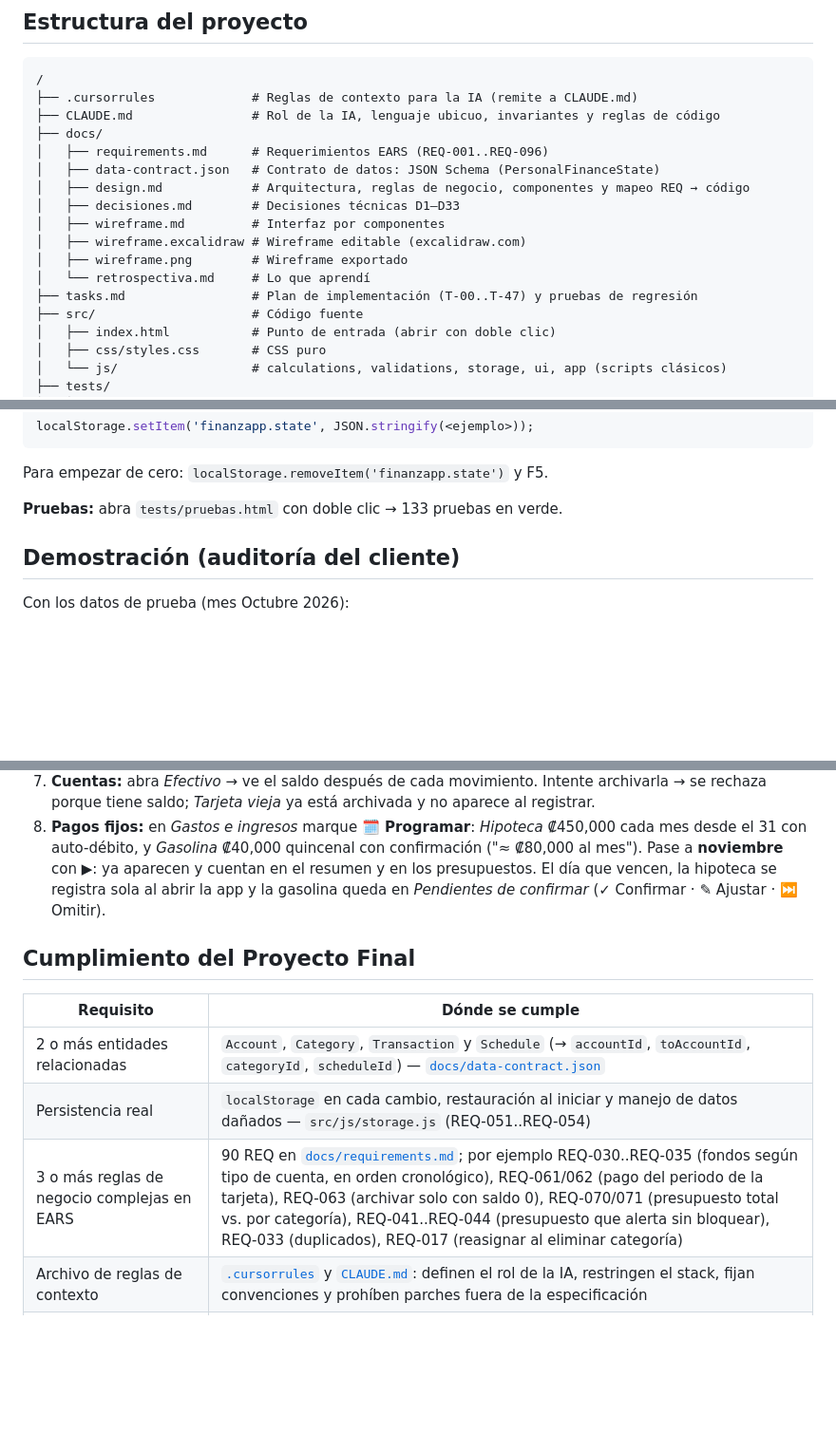
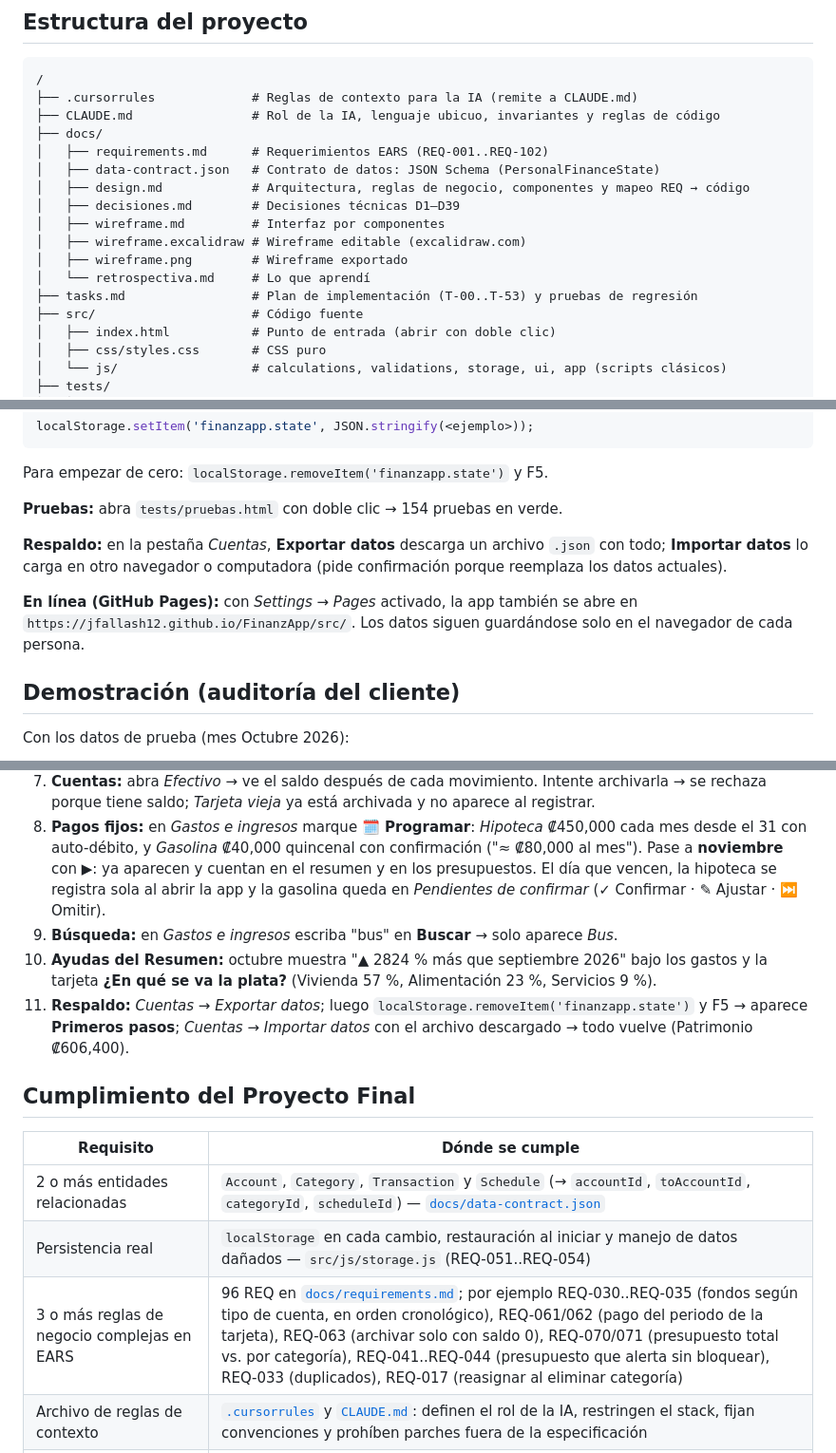
Before and after one commit to jfallash12/FinanzApp, a Markdown page: README.md, 3 parts joined by grey strips. Shown at 95% size. Drawn GitHub-style; blank space fills up the shorter version.

Commit message:
docs: README con respaldo, búsqueda, GitHub Pages y 154 pruebas
Co-Authored-By: Claude Opus 5.5 <noreply@anthropic.com>
Claude-Session: https://claude.ai/code/session_01Kbw71mZqLJH7uNvHZqpS2K

```diff
--- a/README.md
+++ b/README.md
@@ -11,15 +11,15 @@ Proyecto Final del curso **Programación Intencional con IA Generativa** (Greenf
 ├── .cursorrules             # Reglas de contexto para la IA (remite a CLAUDE.md)
 ├── CLAUDE.md                # Rol de la IA, lenguaje ubicuo, invariantes y reglas de código
 ├── docs/
-│   ├── requirements.md      # Requerimientos EARS (REQ-001..REQ-096)
+│   ├── requirements.md      # Requerimientos EARS (REQ-001..REQ-102)
 │   ├── data-contract.json   # Contrato de datos: JSON Schema (PersonalFinanceState)
 │   ├── design.md            # Arquitectura, reglas de negocio, componentes y mapeo REQ → código
-│   ├── decisiones.md        # Decisiones técnicas D1–D33
+│   ├── decisiones.md        # Decisiones técnicas D1–D39
 │   ├── wireframe.md         # Interfaz por componentes
 │   ├── wireframe.excalidraw # Wireframe editable (excalidraw.com)
 │   ├── wireframe.png        # Wireframe exportado
 │   └── retrospectiva.md     # Lo que aprendí
-├── tasks.md                 # Plan de implementación (T-00..T-47) y pruebas de regresión
+├── tasks.md                 # Plan de implementación (T-00..T-53) y pruebas de regresión
 ├── src/                     # Código fuente
 │   ├── index.html           # Punto de entrada (abrir con doble clic)
 │   ├── css/styles.css       # CSS puro
@@ -64,7 +64,11 @@ localStorage.setItem('finanzapp.state', JSON.stringify(<ejemplo>));
 
 Para empezar de cero: `localStorage.removeItem('finanzapp.state')` y F5.
 
-**Pruebas:** abra `tests/pruebas.html` con doble clic → 133 pruebas en verde.
+**Pruebas:** abra `tests/pruebas.html` con doble clic → 154 pruebas en verde.
+
+**Respaldo:** en la pestaña *Cuentas*, **Exportar datos** descarga un archivo `.json` con todo; **Importar datos** lo carga en otro navegador o computadora (pide confirmación porque reemplaza los datos actuales).
+
+**En línea (GitHub Pages):** con *Settings → Pages* activado, la app también se abre en `https://jfallash12.github.io/FinanzApp/src/`. Los datos siguen guardándose solo en el navegador de cada persona.
 
 ## Demostración (auditoría del cliente)
 
@@ -78,6 +82,9 @@ Con los datos de prueba (mes Octubre 2026):
 6. **Tarjeta:** el Resumen avisa "El pago de Tarjeta Visa vence en 2 días: ₡36,000.00" (corte 15, pago 28; con la fecha de hoy los días cambian).
 7. **Cuentas:** abra *Efectivo* → ve el saldo después de cada movimiento. Intente archivarla → se rechaza porque tiene saldo; *Tarjeta vieja* ya está archivada y no aparece al registrar.
 8. **Pagos fijos:** en *Gastos e ingresos* marque **🗓 Programar**: *Hipoteca* ₡450,000 cada mes desde el 31 con auto-débito, y *Gasolina* ₡40,000 quincenal con confirmación ("≈ ₡80,000 al mes"). Pase a **noviembre** con ▶: ya aparecen y cuentan en el resumen y en los presupuestos. El día que vencen, la hipoteca se registra sola al abrir la app y la gasolina queda en *Pendientes de confirmar* (✓ Confirmar · ✎ Ajustar · ⏭ Omitir).
+9. **Búsqueda:** en *Gastos e ingresos* escriba "bus" en **Buscar** → solo aparece *Bus*.
+10. **Ayudas del Resumen:** octubre muestra "▲ 2824 % más que septiembre 2026" bajo los gastos y la tarjeta **¿En qué se va la plata?** (Vivienda 57 %, Alimentación 23 %, Servicios 9 %).
+11. **Respaldo:** *Cuentas → Exportar datos*; luego `localStorage.removeItem('finanzapp.state')` y F5 → aparece **Primeros pasos**; *Cuentas → Importar datos* con el archivo descargado → todo vuelve (Patrimonio ₡606,400).
 
 ## Cumplimiento del Proyecto Final
 
@@ -85,7 +92,7 @@ Con los datos de prueba (mes Octubre 2026):
 |---|---|
 | 2 o más entidades relacionadas | `Account`, `Category`, `Transaction` y `Schedule` (→ `accountId`, `toAccountId`, `categoryId`, `scheduleId`) — [`docs/data-contract.json`](docs/data-contract.json) |
 | Persistencia real | `localStorage` en cada cambio, restauración al iniciar y manejo de datos dañados — `src/js/storage.js` (REQ-051..REQ-054) |
-| 3 o más reglas de negocio complejas en EARS | 90 REQ en [`docs/requirements.md`](docs/requirements.md); por ejemplo REQ-030..REQ-035 (fondos según tipo de cuenta, en orden cronológico), REQ-061/062 (pago del periodo de la tarjeta), REQ-063 (archivar solo con saldo 0), REQ-070/071 (presupuesto total vs. por categoría), REQ-041..REQ-044 (presupuesto que alerta sin bloquear), REQ-033 (duplicados), REQ-017 (reasignar al eliminar categoría) |
+| 3 o más reglas de negocio complejas en EARS | 96 REQ en [`docs/requirements.md`](docs/requirements.md); por ejemplo REQ-030..REQ-035 (fondos según tipo de cuenta, en orden cronológico), REQ-061/062 (pago del periodo de la tarjeta), REQ-063 (archivar solo con saldo 0), REQ-070/071 (presupuesto total vs. por categoría), REQ-041..REQ-044 (presupuesto que alerta sin bloquear), REQ-033 (duplicados), REQ-017 (reasignar al eliminar categoría) |
 | Archivo de reglas de contexto | [`.cursorrules`](.cursorrules) y [`CLAUDE.md`](CLAUDE.md): definen el rol de la IA, restringen el stack, fijan convenciones y prohíben parches fuera de la especificación |
 | Casos de borde con retroalimentación visual | Vacíos, negativos, no numéricos, más de 2 decimales, fechas inválidas o futuras, duplicados, nombres repetidos, fondos insuficientes — errores en vivo y avisos |
 | Unchanged Behavior | Protocolo en [`tasks.md`](tasks.md), pruebas R1–R6 y [`tests/pruebas.html`](tests/pruebas.html) |
```
Also changed, not shown: other parts of README.md (+1 -0 lines), tasks.md (+2 -2 lines).
